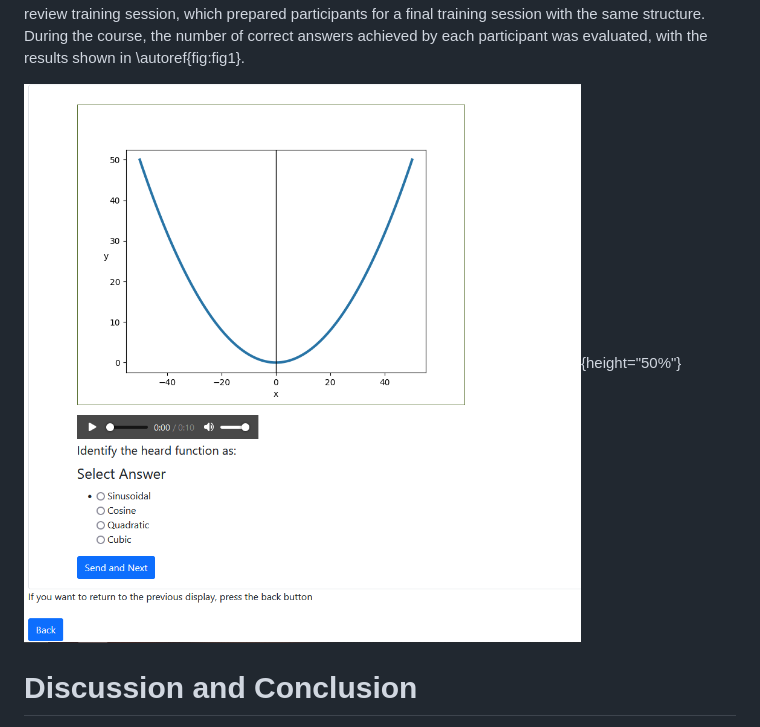
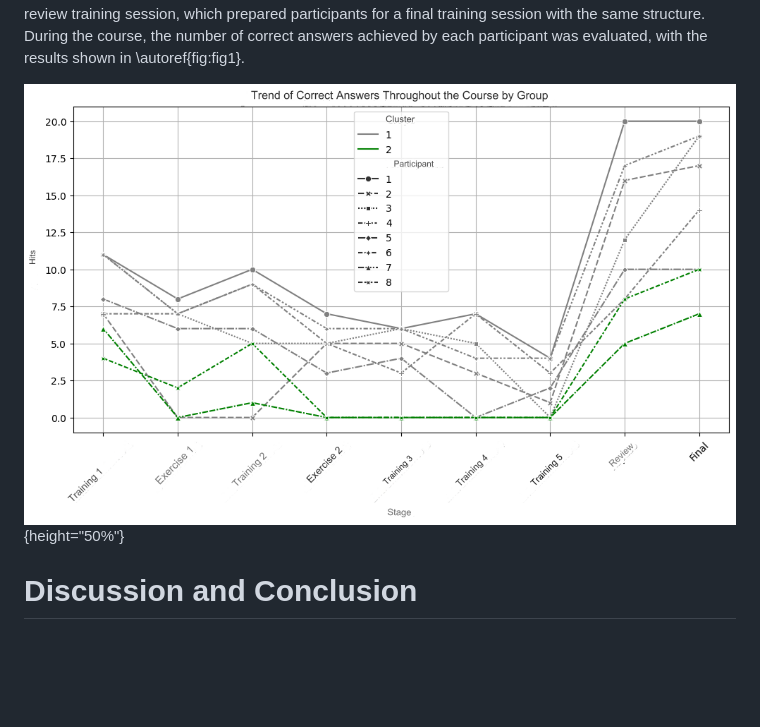
Before and after one commit to NatashaBertaina/webTraining, a Markdown page: paper/paper.md, the part around the change. Rendered like a GitHub page; blank space fills up the shorter version.

```diff
--- a/paper/paper.md
+++ b/paper/paper.md
@@ -64,7 +64,7 @@ The course consisted of a weekly in-person session of 2 hours over 8 weeks (16 h
 
 In both cases, simple topics were started, which all participants had previously worked on in their formal education. The first training covered the sonification of mathematical functions, followed by the sonification of the same functions but with added noise. This served as preparation for the following topics: light curves, galaxy spectra, and, finally, particle sonification. The five training sessions were combined to create a review training session, which prepared participants for a final training session with the same structure. During the course, the number of correct answers achieved by each participant was evaluated, with the results shown in \autoref{fig:fig1}.
 
-![Chart of each participant's successes throughout the training sessions \label{fig:fig1}](figures/fig1-a.png){height="50%"}
+![Chart of each participant's successes throughout the training sessions \label{fig:fig1}](figures/resultados.png){height="50%"}
 
 
 
```
